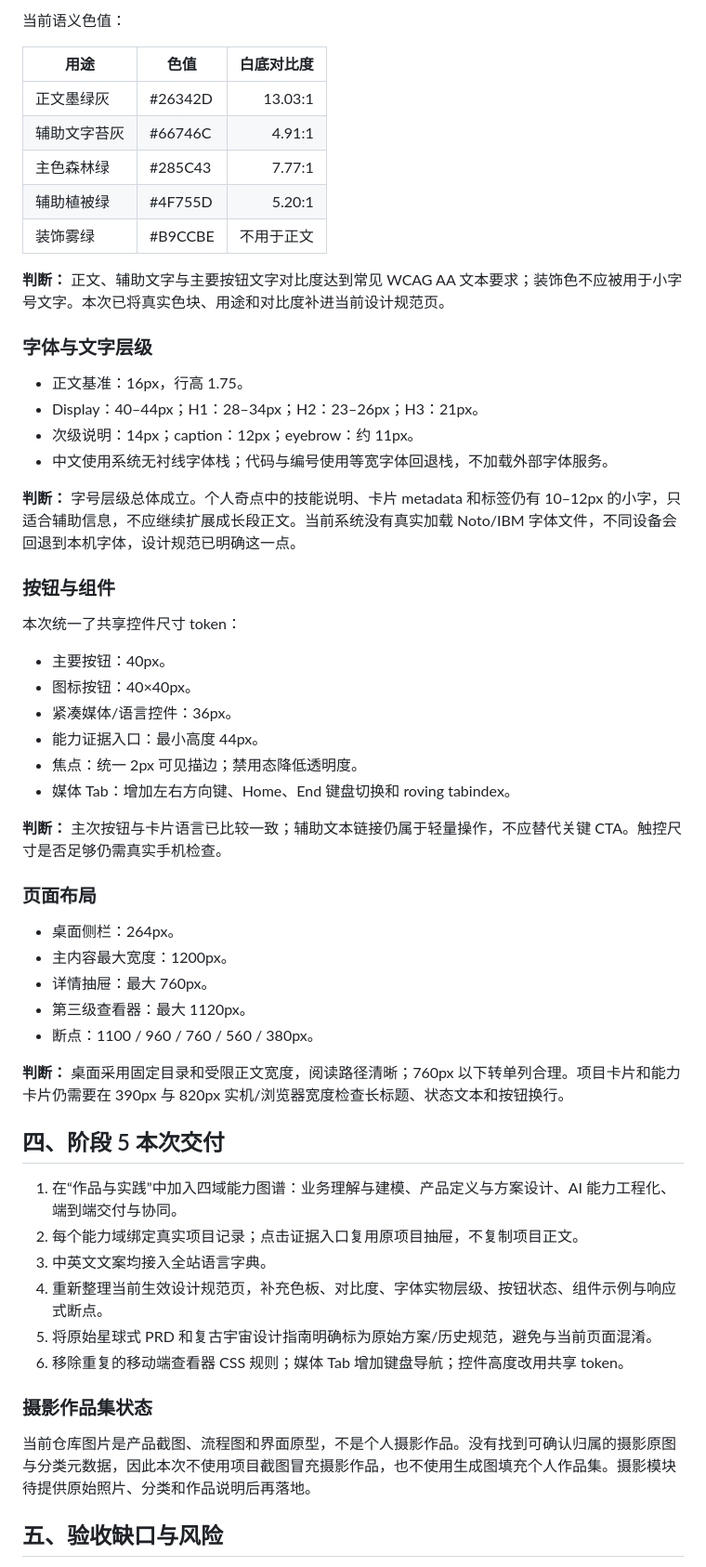
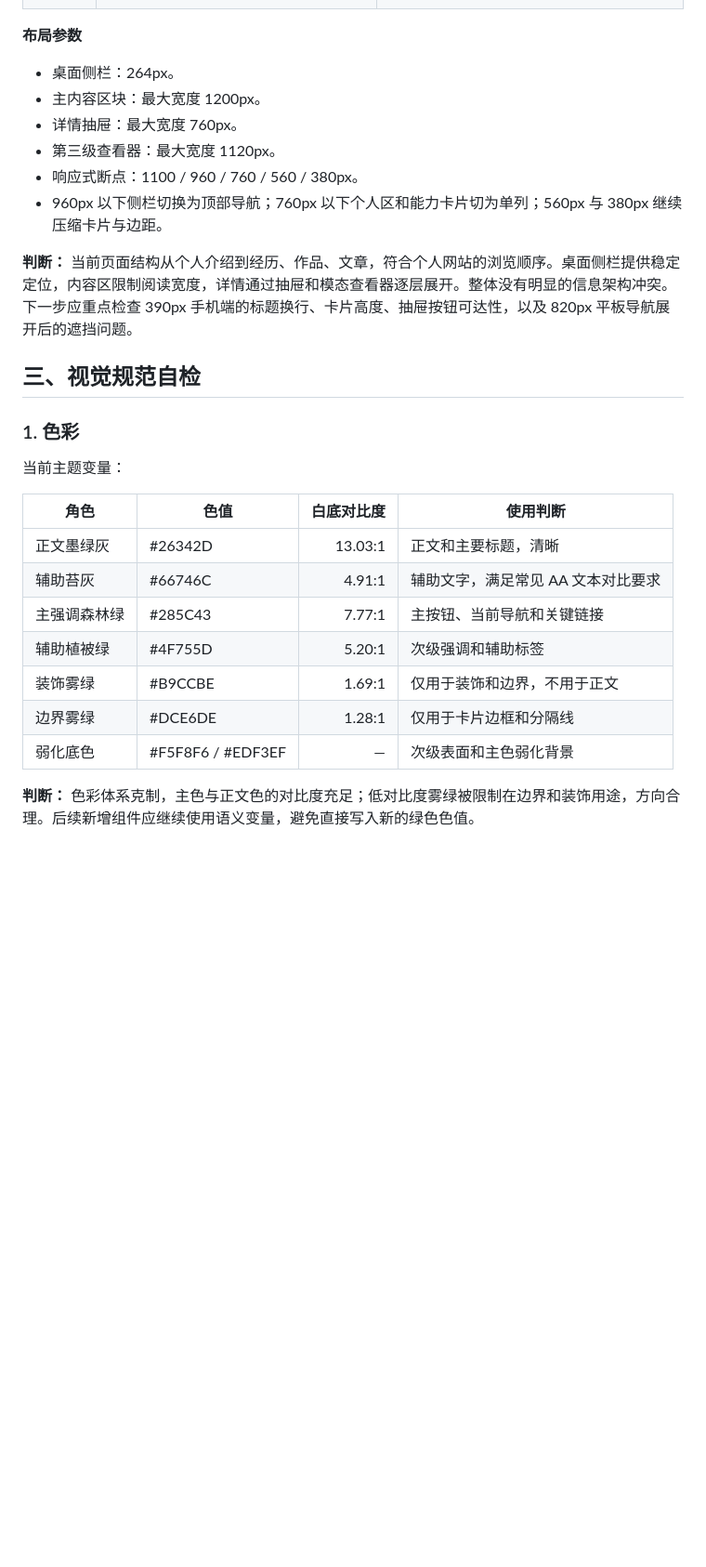
Before and after one commit to Three-period/project-nebula-, a Markdown page: docs/phase-audit.md, the part around one of its changes. Shown at 93% size. Rendered like a GitHub page; blank space fills up the shorter version.

Commit message:
docs(audit): review current website refactor without legacy PRD assumptions

```diff
--- a/docs/phase-audit.md
+++ b/docs/phase-audit.md
@@ -55,59 +29,29 @@ Notion《Project Nebula · 展示版 PRD》将产品定义为可探索、可交
-当前语义色值：
-
-| 用途 | 色值 | 白底对比度 |
-| --- | --- | ---: |
-| 正文墨绿灰 | #26342D | 13.03:1 |
-| 辅助文字苔灰 | #66746C | 4.91:1 |
-| 主色森林绿 | #285C43 | 7.77:1 |
-| 辅助植被绿 | #4F755D | 5.20:1 |
-| 装饰雾绿 | #B9CCBE | 不用于正文 |
-
-**判断：** 正文、辅助文字与主要按钮文字对比度达到常见 WCAG AA 文本要求；装饰色不应被用于小字号文字。本次已将真实色块、用途和对比度补进当前设计规范页。
-
-### 字体与文字层级
-
-- 正文基准：16px，行高 1.75。
-- Display：40–44px；H1：28–34px；H2：23–26px；H3：21px。
-- 次级说明：14px；caption：12px；eyebrow：约 11px。
-- 中文使用系统无衬线字体栈；代码与编号使用等宽字体回退栈，不加载外部字体服务。
-
-**判断：** 字号层级总体成立。个人奇点中的技能说明、卡片 metadata 和标签仍有 10–12px 的小字，只适合辅助信息，不应继续扩展成长段正文。当前系统没有真实加载 Noto/IBM 字体文件，不同设备会回退到本机字体，设计规范已明确这一点。
-
-### 按钮与组件
-
-本次统一了共享控件尺寸 token：
-
-- 主要按钮：40px。
-- 图标按钮：40×40px。
-- 紧凑媒体/语言控件：36px。
-- 能力证据入口：最小高度 44px。
-- 焦点：统一 2px 可见描边；禁用态降低透明度。
-- 媒体 Tab：增加左右方向键、Home、End 键盘切换和 roving tabindex。
-
-**判断：** 主次按钮与卡片语言已比较一致；辅助文本链接仍属于轻量操作，不应替代关键 CTA。触控尺寸是否足够仍需真实手机检查。
-
-### 页面布局
+**布局参数**
 
 - 桌面侧栏：264px。
-- 主内容最大宽度：1200px。
-- 详情抽屉：最大 760px。
-- 第三级查看器：最大 1120px。
-- 断点：1100 / 960 / 760 / 560 / 380px。
+- 主内容区块：最大宽度 1200px。
+- 详情抽屉：最大宽度 760px。
+- 第三级查看器：最大宽度 1120px。
+- 响应式断点：1100 / 960 / 760 / 560 / 380px。
+- 960px 以下侧栏切换为顶部导航；760px 以下个人区和能力卡片切为单列；560px 与 380px 继续压缩卡片与边距。
 
-**判断：** 桌面采用固定目录和受限正文宽度，阅读路径清晰；760px 以下转单列合理。项目卡片和能力卡片仍需要在 390px 与 820px 实机/浏览器宽度检查长标题、状态文本和按钮换行。
+**判断：** 当前页面结构从个人介绍到经历、作品、文章，符合个人网站的浏览顺序。桌面侧栏提供稳定定位，内容区限制阅读宽度，详情通过抽屉和模态查看器逐层展开。整体没有明显的信息架构冲突。下一步应重点检查 390px 手机端的标题换行、卡片高度、抽屉按钮可达性，以及 820px 平板导航展开后的遮挡问题。
 
-## 四、阶段 5 本次交付
+## 三、视觉规范自检
 
-1. 在“作品与实践”中加入四域能力图谱：业务理解与建模、产品定义与方案设计、AI 能力工程化、端到端交付与协同。
-2. 每个能力域绑定真实项目记录；点击证据入口复用原项目抽屉，不复制项目正文。
-3. 中英文文案均接入全站语言字典。
-4. 重新整理当前生效设计规范页，补充色板、对比度、字体实物层级、按钮状态、组件示例与响应式断点。
-5. 将原始星球式 PRD 和复古宇宙设计指南明确标为原始方案/历史规范，避免与当前页面混淆。
-6. 移除重复的移动端查看器 CSS 规则；媒体 Tab 增加键盘导航；控件高度改用共享 token。
+### 1. 色彩
 
-### 摄影作品集状态
+当前主题变量：
 
-当前仓库图片是产品截图、流程图和界面原型，不是个人摄影作品。没有找到可确认归属的摄影原图与分类元数据，因此本次不使用项目截图冒充摄影作品，也不使用生成图填充个人作品集。摄影模块待提供原始照片、分类和作品说明后再落地。
+| 角色 | 色值 | 白底对比度 | 使用判断 |
+| --- | --- | ---: | --- |
+| 正文墨绿灰 | #26342D | 13.03:1 | 正文和主要标题，清晰 |
+| 辅助苔灰 | #66746C | 4.91:1 | 辅助文字，满足常见 AA 文本对比要求 |
+| 主强调森林绿 | #285C43 | 7.77:1 | 主按钮、当前导航和关键链接 |
+| 辅助植被绿 | #4F755D | 5.20:1 | 次级强调和辅助标签 |
+| 装饰雾绿 | #B9CCBE | 1.69:1 | 仅用于装饰和边界，不用于正文 |
+| 边界雾绿 | #DCE6DE | 1.28:1 | 仅用于卡片边框和分隔线 |
+| 弱化底色 | #F5F8F6 / #EDF3EF | — | 次级表面和主色弱化背景 |
 
-## 五、验收缺口与风险
+**判断：** 色彩体系克制，主色与正文色的对比度充足；低对比度雾绿被限制在边界和装饰用途，方向合理。后续新增组件应继续使用语义变量，避免直接写入新的绿色色值。
 
```
Also changed, not shown: other parts of docs/phase-audit.md (+107 -68 lines).
